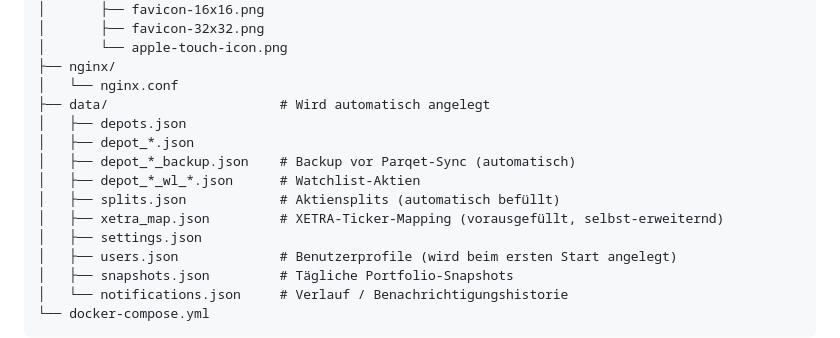
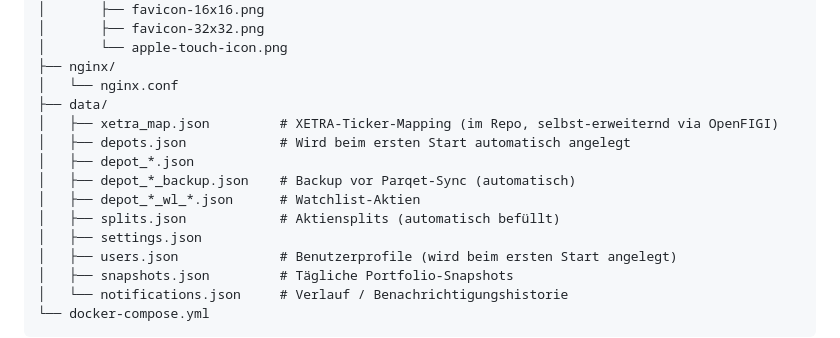
Before and after one commit to ckbaxter/DepotRadar, a Markdown page: README.md, the part around the change. GitHub-like rendering.

```diff
--- a/README.md
+++ b/README.md
@@ -93,13 +93,13 @@ DepotRadar/
 │       └── apple-touch-icon.png
 ├── nginx/
 │   └── nginx.conf
-├── data/                      # Wird automatisch angelegt
-│   ├── depots.json
+├── data/
+│   ├── xetra_map.json         # XETRA-Ticker-Mapping (im Repo, selbst-erweiternd via OpenFIGI)
+│   ├── depots.json            # Wird beim ersten Start automatisch angelegt
 │   ├── depot_*.json
 │   ├── depot_*_backup.json    # Backup vor Parqet-Sync (automatisch)
 │   ├── depot_*_wl_*.json      # Watchlist-Aktien
 │   ├── splits.json            # Aktiensplits (automatisch befüllt)
-│   ├── xetra_map.json         # XETRA-Ticker-Mapping (vorausgefüllt, selbst-erweiternd)
 │   ├── settings.json
 │   ├── users.json             # Benutzerprofile (wird beim ersten Start angelegt)
 │   ├── snapshots.json         # Tägliche Portfolio-Snapshots
```
